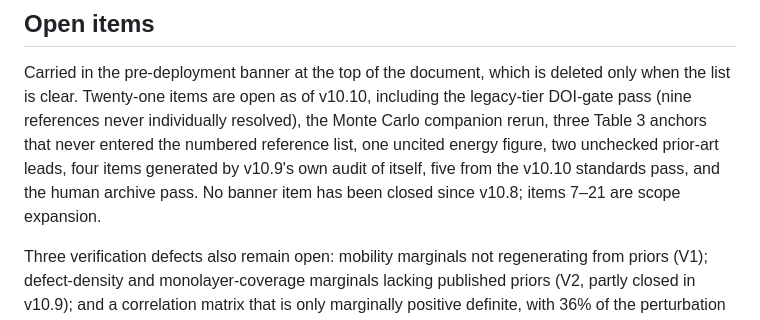
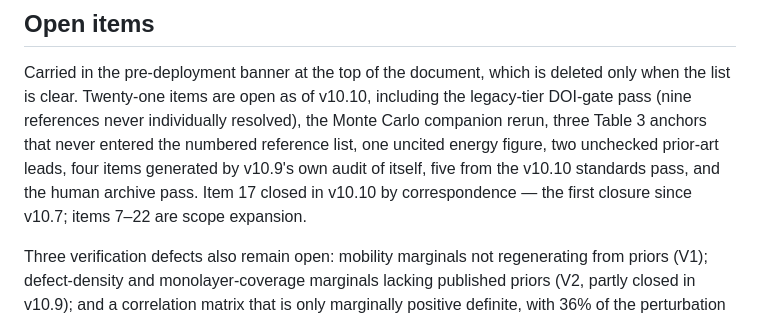
Before and after one commit to bluebflatminor/photonic-memory-paper4, a Markdown page: README.md, the part around the change. Rendered like a GitHub page.

Commit message:
Revise item closure details in README
Updated the README to reflect the closure of item 17 and adjustments to item references.

```diff
--- a/README.md
+++ b/README.md
@@ -180,8 +180,8 @@ the legacy-tier DOI-gate pass (nine references never individually resolved), the
 Monte Carlo companion rerun, three Table 3 anchors that never entered the
 numbered reference list, one uncited energy figure, two unchecked prior-art
 leads, four items generated by v10.9's own audit of itself, five from the v10.10
-standards pass, and the human archive pass. No banner item has been closed since
-v10.8; items 7–21 are scope expansion.
+standards pass, and the human archive pass. Item 17 closed in v10.10 by
+correspondence — the first closure since v10.7; items 7–22 are scope expansion.
 
 Three verification defects also remain open: mobility marginals not regenerating
 from priors (V1); defect-density and monolayer-coverage marginals lacking
```
